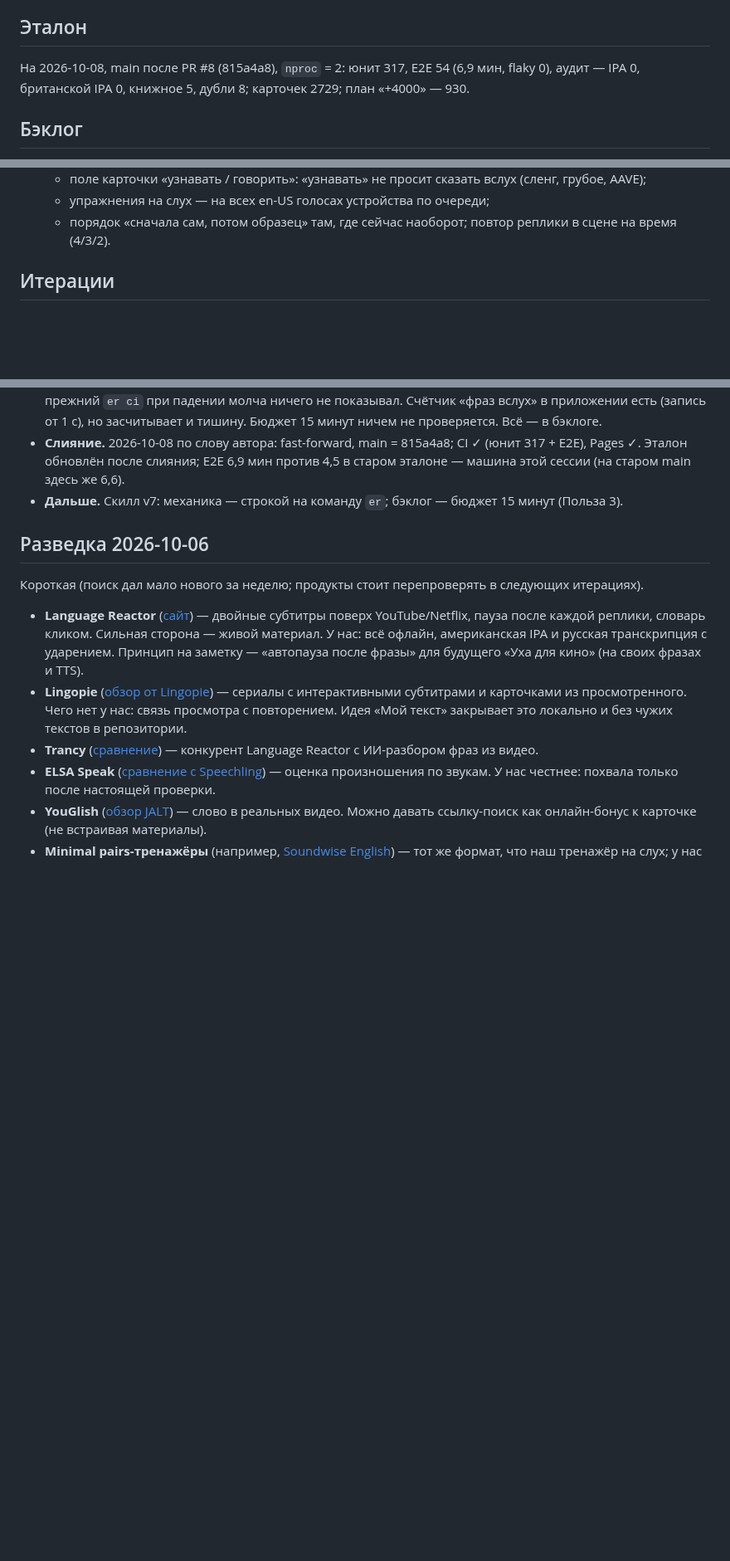
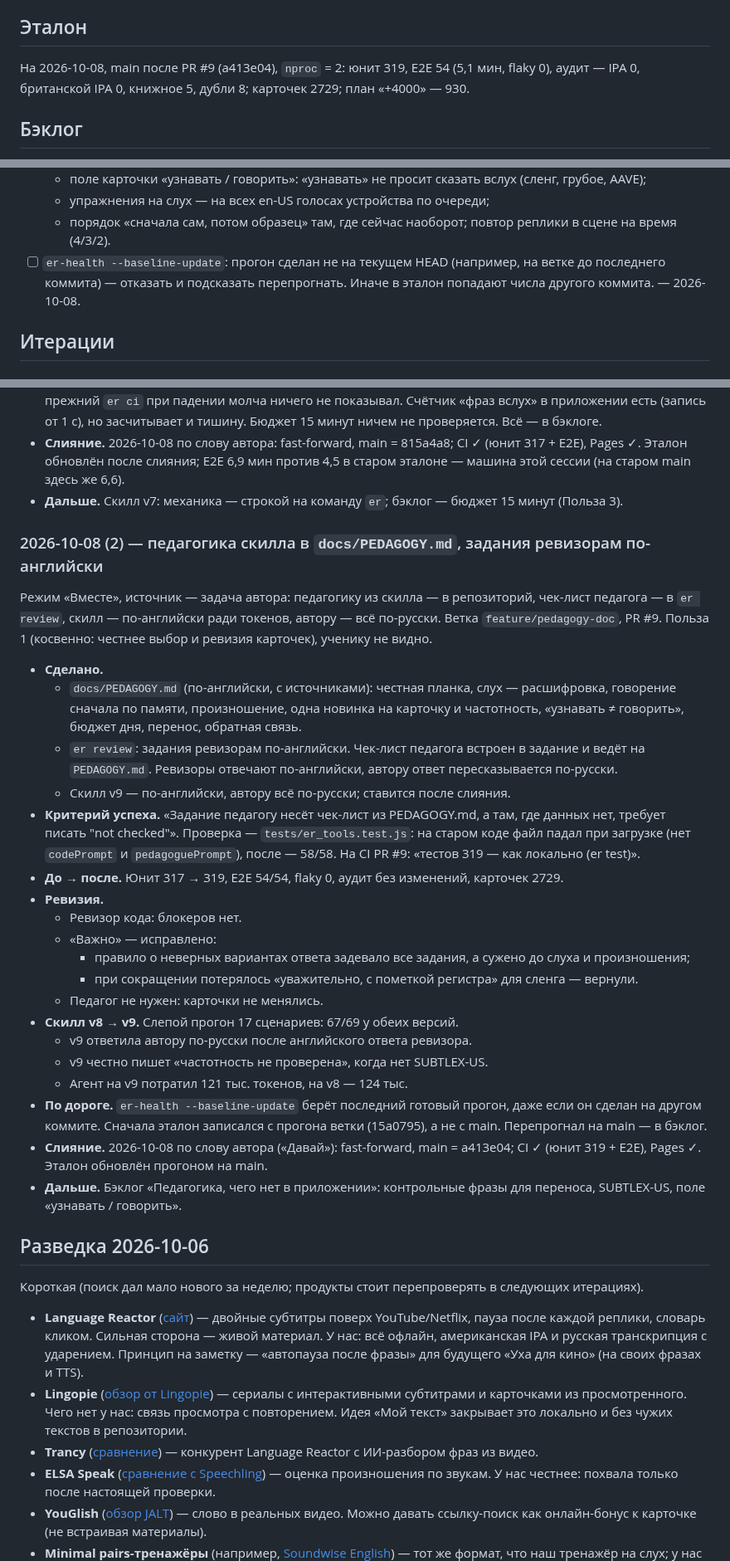
Before and after one commit to konstantin532/English-Reboot, a Markdown page: docs/EVOLUTION.md, 3 parts joined by grey strips. Shown at 83% size. Drawn GitHub-style; blank space fills up the shorter version.

Commit message:
docs: EVOLUTION — эталон и запись о PR #9
Co-Authored-By: Claude Opus 5.5 <noreply@anthropic.com>
Claude-Session: https://claude.ai/code/session_01NhDdVrKvouEDQnwSHWHDyb

```diff
--- a/docs/EVOLUTION.md
+++ b/docs/EVOLUTION.md
@@ -36,5 +36,5 @@
 
 ## Эталон
 
-На 2026-10-08, main после PR #8 (815a4a8), `nproc` = 2: юнит 317, E2E 54 (6,9 мин, flaky 0),
+На 2026-10-08, main после PR #9 (a413e04), `nproc` = 2: юнит 319, E2E 54 (5,1 мин, flaky 0),
 аудит — IPA 0, британской IPA 0, книжное 5, дубли 8; карточек 2729; план «+4000» — 930.
@@ -97,6 +97,8 @@
   - поле карточки «узнавать / говорить»: «узнавать» не просит сказать вслух (сленг, грубое, AAVE);
   - упражнения на слух — на всех en-US голосах устройства по очереди;
   - порядок «сначала сам, потом образец» там, где сейчас наоборот; повтор реплики в сцене на время (4/3/2).
+- [ ] `er-health --baseline-update`: прогон сделан не на текущем HEAD (например, на ветке до последнего коммита)
+  — отказать и подсказать перепрогнать. Иначе в эталон попадают числа другого коммита. — 2026-10-08.
 
 ## Итерации
 
@@ -333,6 +335,40 @@
   обновлён после слияния; E2E 6,9 мин против 4,5 в старом эталоне — машина этой сессии (на старом main здесь же 6,6).
 - **Дальше.** Скилл v7: механика — строкой на команду `er`; бэклог — бюджет 15 минут (Польза 3).
 
+### 2026-10-08 (2) — педагогика скилла в `docs/PEDAGOGY.md`, задания ревизорам по-английски
+
+Режим «Вместе», источник — задача автора: педагогику из скилла — в репозиторий, чек-лист педагога — в `er review`,
+скилл — по-английски ради токенов, автору — всё по-русски. Ветка `feature/pedagogy-doc`, PR #9. Польза 1 (косвенно:
+честнее выбор и ревизия карточек), ученику не видно.
+
+- **Сделано.**
+  - `docs/PEDAGOGY.md` (по-английски, с источниками): честная планка, слух — расшифровка, говорение сначала по
+    памяти, произношение, одна новинка на карточку и частотность, «узнавать ≠ говорить», бюджет дня, перенос,
+    обратная связь.
+  - `er review`: задания ревизорам по-английски. Чек-лист педагога встроен в задание и ведёт на `PEDAGOGY.md`.
+    Ревизоры отвечают по-английски, автору ответ пересказывается по-русски.
+  - Скилл v9 — по-английски, автору всё по-русски; ставится после слияния.
+- **Критерий успеха.** «Задание педагогу несёт чек-лист из PEDAGOGY.md, а там, где данных нет, требует писать
+  "not checked"». Проверка — `tests/er_tools.test.js`: на старом коде файл падал при загрузке (нет `codePrompt` и
+  `pedagoguePrompt`), после — 58/58. На CI PR #9: «тестов 319 — как локально (er test)».
+- **До → после.** Юнит 317 → 319, E2E 54/54, flaky 0, аудит без изменений, карточек 2729.
+- **Ревизия.**
+  - Ревизор кода: блокеров нет.
+  - «Важно» — исправлено:
+    - правило о неверных вариантах ответа задевало все задания, а сужено до слуха и произношения;
+    - при сокращении потерялось «уважительно, с пометкой регистра» для сленга — вернули.
+  - Педагог не нужен: карточки не менялись.
+- **Скилл v8 → v9.** Слепой прогон 17 сценариев: 67/69 у обеих версий.
+  - v9 ответила автору по-русски после английского ответа ревизора.
+  - v9 честно пишет «частотность не проверена», когда нет SUBTLEX-US.
+  - Агент на v9 потратил 121 тыс. токенов, на v8 — 124 тыс.
+- **По дороге.** `er-health --baseline-update` берёт последний готовый прогон, даже если он сделан на другом
+  коммите. Сначала эталон записался с прогона ветки (15a0795), а не с main. Перепрогнал на main — в бэклог.
+- **Слияние.** 2026-10-08 по слову автора («Давай»): fast-forward, main = a413e04; CI ✓ (юнит 319 + E2E), Pages ✓.
+  Эталон обновлён прогоном на main.
+- **Дальше.** Бэклог «Педагогика, чего нет в приложении»: контрольные фразы для переноса, SUBTLEX-US, поле
+  «узнавать / говорить».
+
 ## Разведка 2026-10-06
 
 Короткая (поиск дал мало нового за неделю; продукты стоит перепроверять в следующих итерациях).
```
Also changed, not shown: other parts of docs/EVOLUTION.md (+1 -1 lines).
